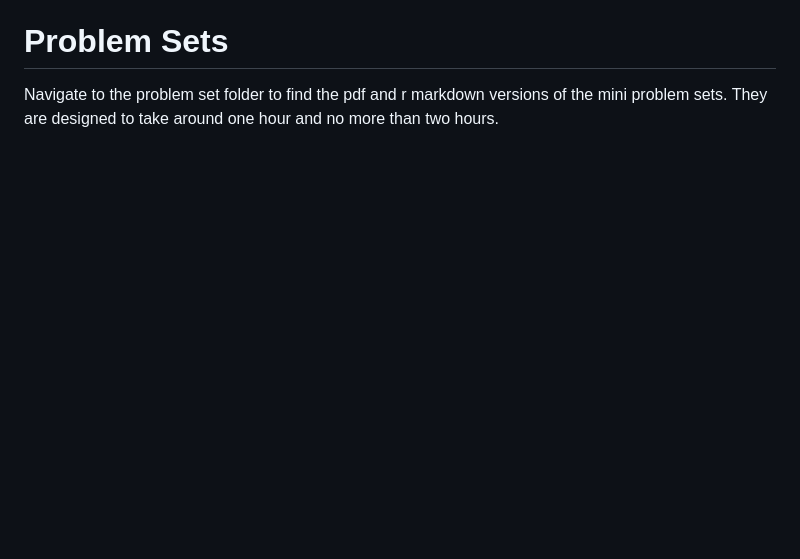
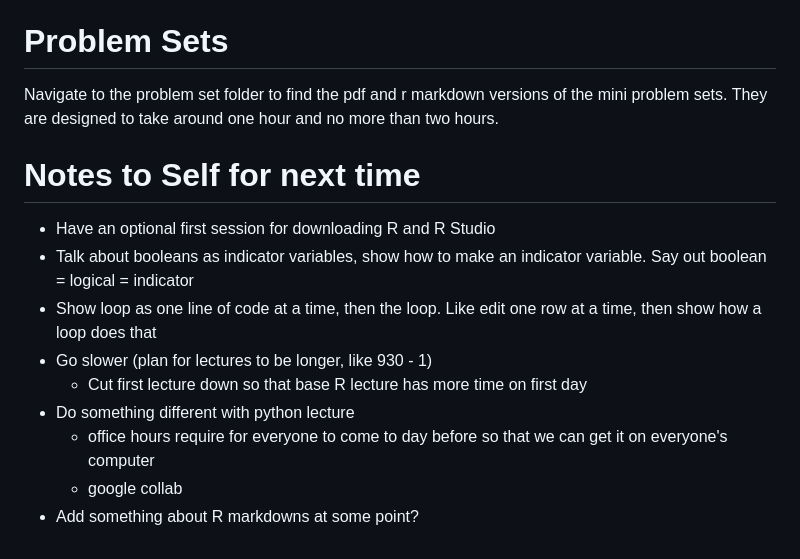
Before and after one commit to a5creel/intro_to_programming, a Markdown page: README.md, the part around the change. Rendered like a GitHub page; blank space fills up the shorter version.

```diff
--- a/README.md
+++ b/README.md
@@ -87,3 +87,15 @@ The teaching fellow is Eliana Stone
 # Problem Sets
 
 Navigate to the problem set folder to find the pdf and r markdown versions of the mini problem sets. They are designed to take around one hour and no more than two hours.
+
+# Notes to Self for next time
+
+- Have an optional first session for downloading R and R Studio
+- Talk about booleans as indicator variables, show how to make an indicator variable. Say out boolean = logical = indicator
+- Show loop as one line of code at a time, then the loop. Like edit one row at a time, then show how a loop does that
+- Go slower (plan for lectures to be longer, like 930 - 1)
+  	- Cut first lecture down so that base R lecture has more time on first day
+- Do something different with python lecture
+  	- office hours require for everyone to come to day before so that we can get it on everyone's computer
+  	- google collab
+- Add something about R markdowns at some point?
```
